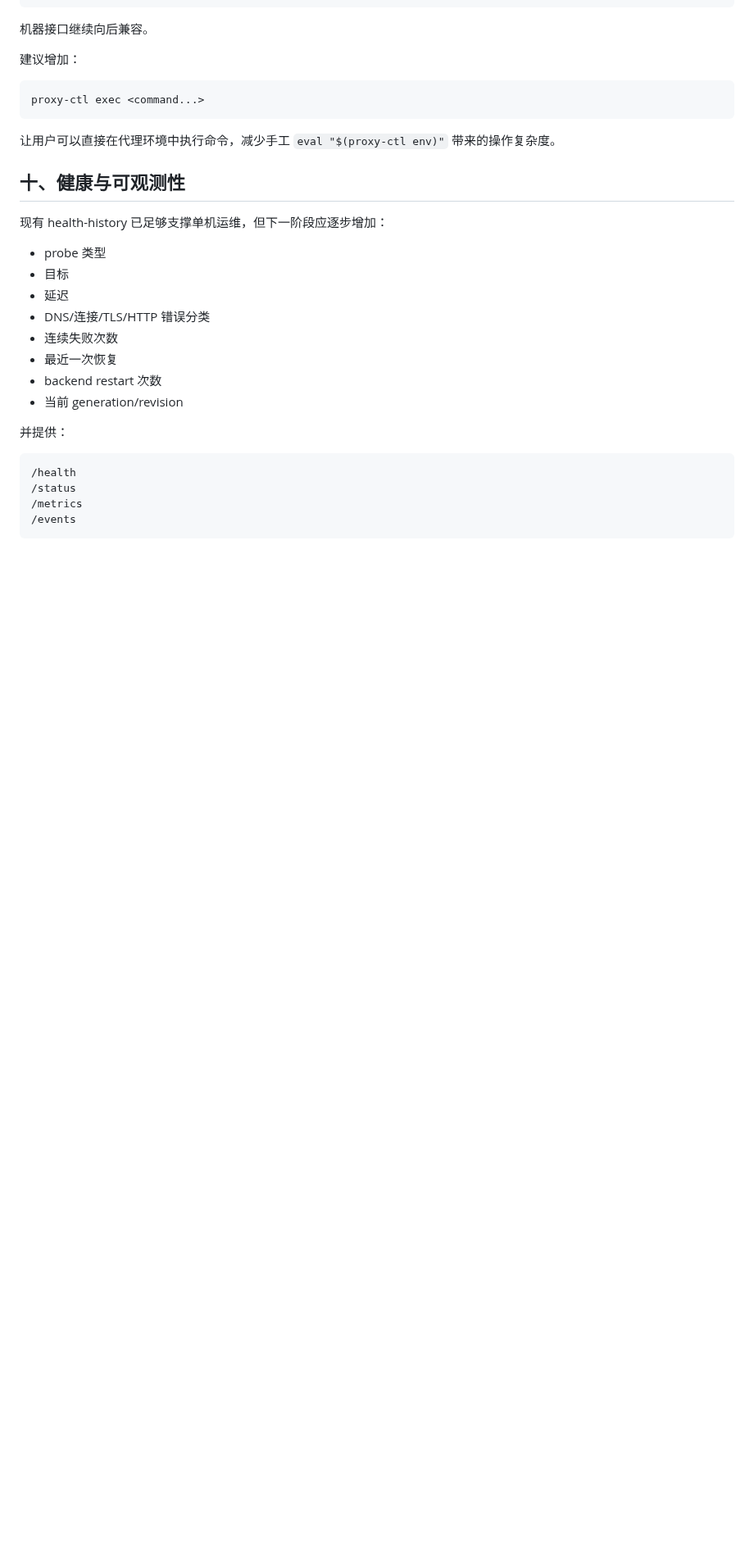
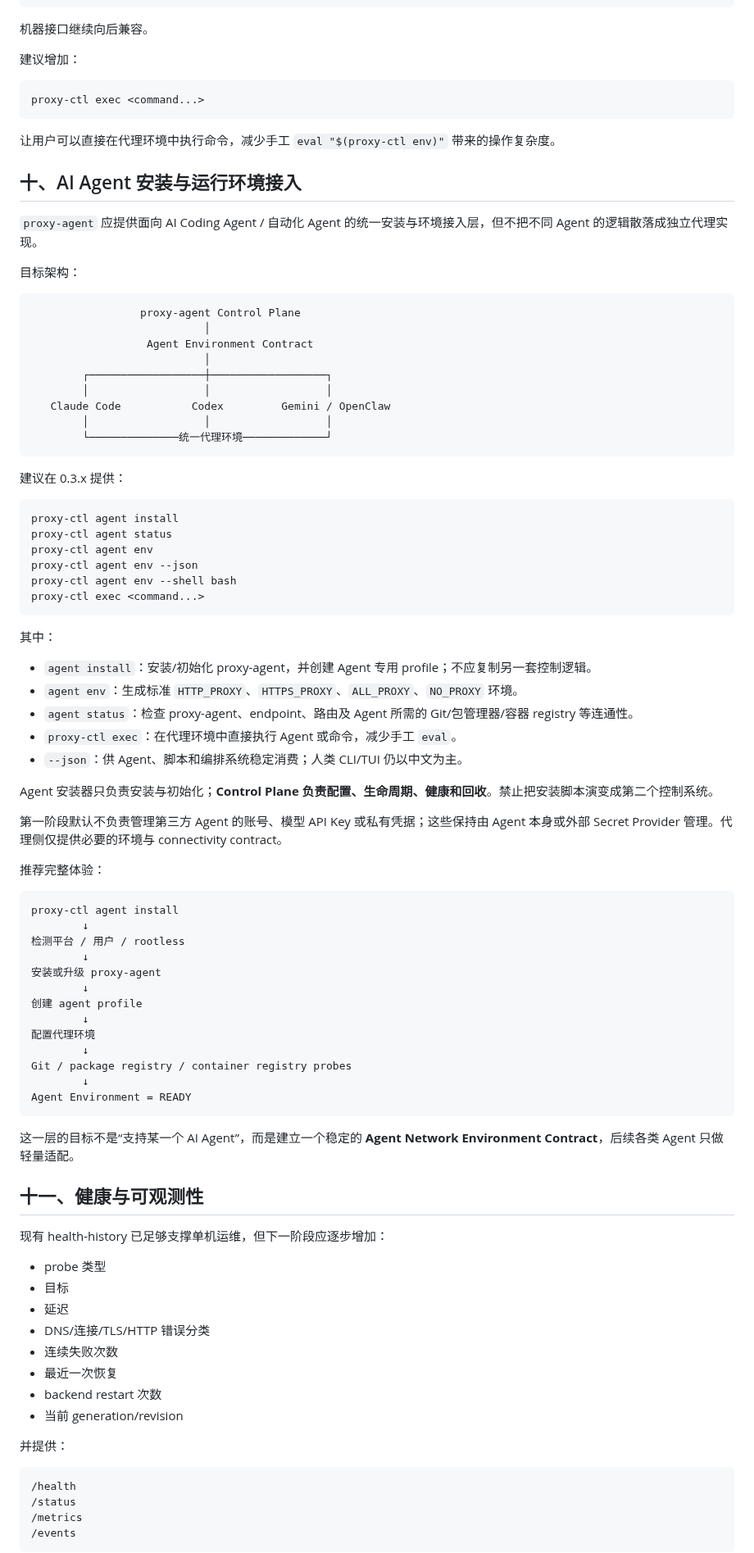
Before and after one commit to pwl1987/proxy-agent, a Markdown page: docs/ARCHITECTURE-NEXT.zh-CN.md, the part around one of its changes. Shown at 82% size. Drawn GitHub-style; blank space fills up the shorter version.

Commit message:
docs: define AI agent installation integration

````diff
--- a/docs/ARCHITECTURE-NEXT.zh-CN.md
+++ b/docs/ARCHITECTURE-NEXT.zh-CN.md
@@ -271,7 +271,68 @@ proxy-ctl exec <command...>
 
 让用户可以直接在代理环境中执行命令，减少手工 `eval "$(proxy-ctl env)"` 带来的操作复杂度。
 
-## 十、健康与可观测性
+## 十、AI Agent 安装与运行环境接入
+
+`proxy-agent` 应提供面向 AI Coding Agent / 自动化 Agent 的统一安装与环境接入层，但不把不同 Agent 的逻辑散落成独立代理实现。
+
+目标架构：
+
+```text
+                 proxy-agent Control Plane
+                           │
+                  Agent Environment Contract
+                           │
+        ┌──────────────────┼──────────────────┐
+        │                  │                  │
+   Claude Code           Codex         Gemini / OpenClaw
+        │                  │                  │
+        └──────────────统一代理环境─────────────┘
+```
+
+建议在 0.3.x 提供：
+
+```bash
+proxy-ctl agent install
+proxy-ctl agent status
+proxy-ctl agent env
+proxy-ctl agent env --json
+proxy-ctl agent env --shell bash
+proxy-ctl exec <command...>
+```
+
+其中：
+
+- `agent install`：安装/初始化 proxy-agent，并创建 Agent 专用 profile；不应复制另一套控制逻辑。
+- `agent env`：生成标准 `HTTP_PROXY`、`HTTPS_PROXY`、`ALL_PROXY`、`NO_PROXY` 环境。
+- `agent status`：检查 proxy-agent、endpoint、路由及 Agent 所需的 Git/包管理器/容器 registry 等连通性。
+- `proxy-ctl exec`：在代理环境中直接执行 Agent 或命令，减少手工 `eval`。
+- `--json`：供 Agent、脚本和编排系统稳定消费；人类 CLI/TUI 仍以中文为主。
+
+Agent 安装器只负责安装与初始化；**Control Plane 负责配置、生命周期、健康和回收**。禁止把安装脚本演变成第二个控制系统。
+
+第一阶段默认不负责管理第三方 Agent 的账号、模型 API Key 或私有凭据；这些保持由 Agent 本身或外部 Secret Provider 管理。代理侧仅提供必要的环境与 connectivity contract。
+
+推荐完整体验：
+
+```text
+proxy-ctl agent install
+        ↓
+检测平台 / 用户 / rootless
+        ↓
+安装或升级 proxy-agent
+        ↓
+创建 agent profile
+        ↓
+配置代理环境
+        ↓
+Git / package registry / container registry probes
+        ↓
+Agent Environment = READY
+```
+
+这一层的目标不是“支持某一个 AI Agent”，而是建立一个稳定的 **Agent Network Environment Contract**，后续各类 Agent 只做轻量适配。
+
+## 十一、健康与可观测性
 
 现有 health-history 已足够支撑单机运维，但下一阶段应逐步增加：
 
````
Also changed, not shown: other parts of docs/ARCHITECTURE-NEXT.zh-CN.md (+8 -6 lines).
